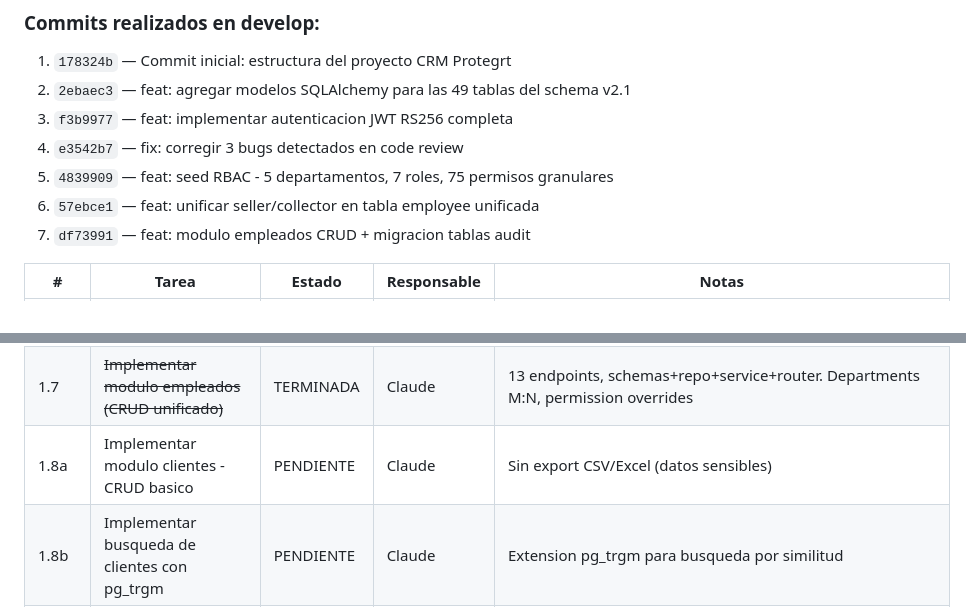
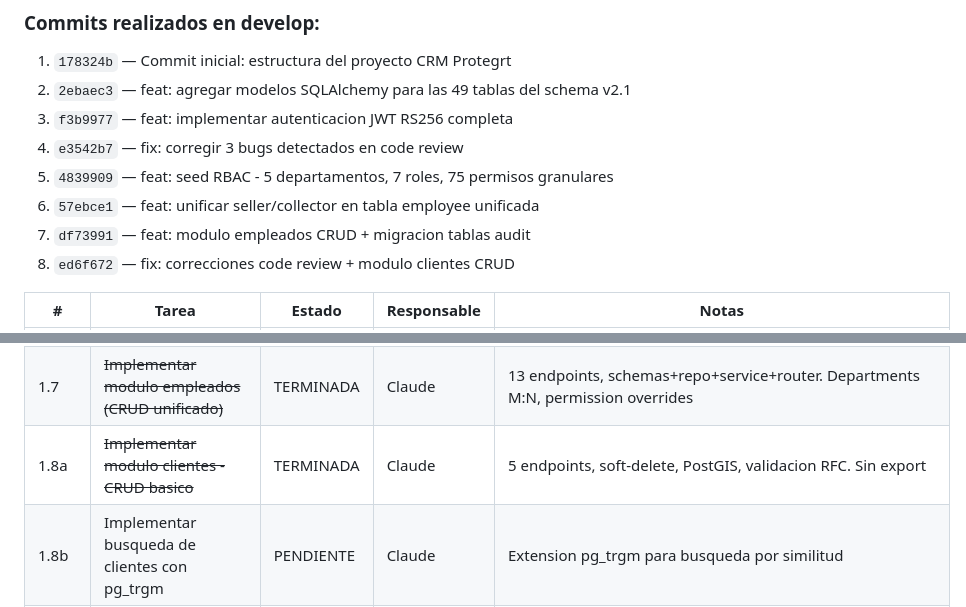
Before and after one commit to sunkwolf/sistema-proteg, a Markdown page: 05-CHECKLIST-PROYECTO.md, 2 parts joined by grey strips. Drawn GitHub-style.

Commit message:
docs: actualizar checklist con tareas 1.7 y 1.8a terminadas
Co-Authored-By: Claude Opus 4.6 <noreply@anthropic.com>

```diff
--- a/05-CHECKLIST-PROYECTO.md
+++ b/05-CHECKLIST-PROYECTO.md
@@ -73,6 +73,7 @@ Este proyecto involucra **dos codebases separadas** que coexisten durante el des
 5. `4839909` — feat: seed RBAC - 5 departamentos, 7 roles, 75 permisos granulares
 6. `57ebce1` — feat: unificar seller/collector en tabla employee unificada
 7. `df73991` — feat: modulo empleados CRUD + migracion tablas audit
+8. `ed6f672` — fix: correcciones code review + modulo clientes CRUD
 
 | # | Tarea | Estado | Responsable | Notas |
 |---|-------|--------|-------------|-------|
@@ -90,7 +91,7 @@ Este proyecto involucra **dos codebases separadas** que coexisten durante el des
 | 1.6b | ~~Implementar middleware require_permission~~ | TERMINADA | Claude | Factory en dependencies.py que consulta role_permission en BD |
 | 1.6c | ~~Implementar multi-rol y override de permisos~~ | TERMINADA | Claude | Tabla employee unificada, migracion Alembic, permission overrides en dependencies.py |
 | 1.7 | ~~Implementar modulo empleados (CRUD unificado)~~ | TERMINADA | Claude | 13 endpoints, schemas+repo+service+router. Departments M:N, permission overrides |
-| 1.8a | Implementar modulo clientes - CRUD basico | PENDIENTE | Claude | Sin export CSV/Excel (datos sensibles) |
+| 1.8a | ~~Implementar modulo clientes - CRUD basico~~ | TERMINADA | Claude | 5 endpoints, soft-delete, PostGIS, validacion RFC. Sin export |
 | 1.8b | Implementar busqueda de clientes con pg_trgm | PENDIENTE | Claude | Extension pg_trgm para busqueda por similitud |
 | 1.8c | Implementar PostGIS para direcciones de clientes | PENDIENTE | Claude | GeoAlchemy2. Busqueda por cercania |
 | 1.8d | Implementar verificacion WhatsApp de clientes | PENDIENTE | Claude | Via Evolution API. No obligatorio |
```
